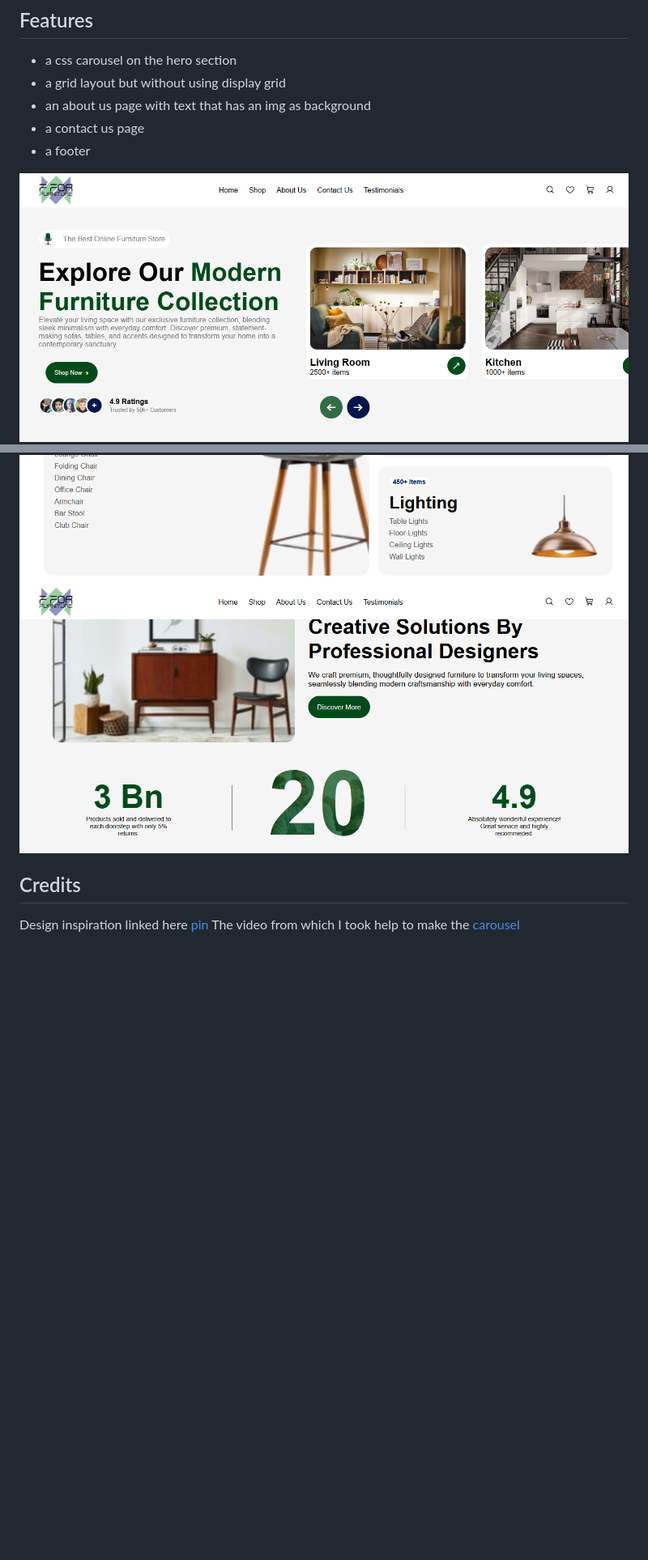
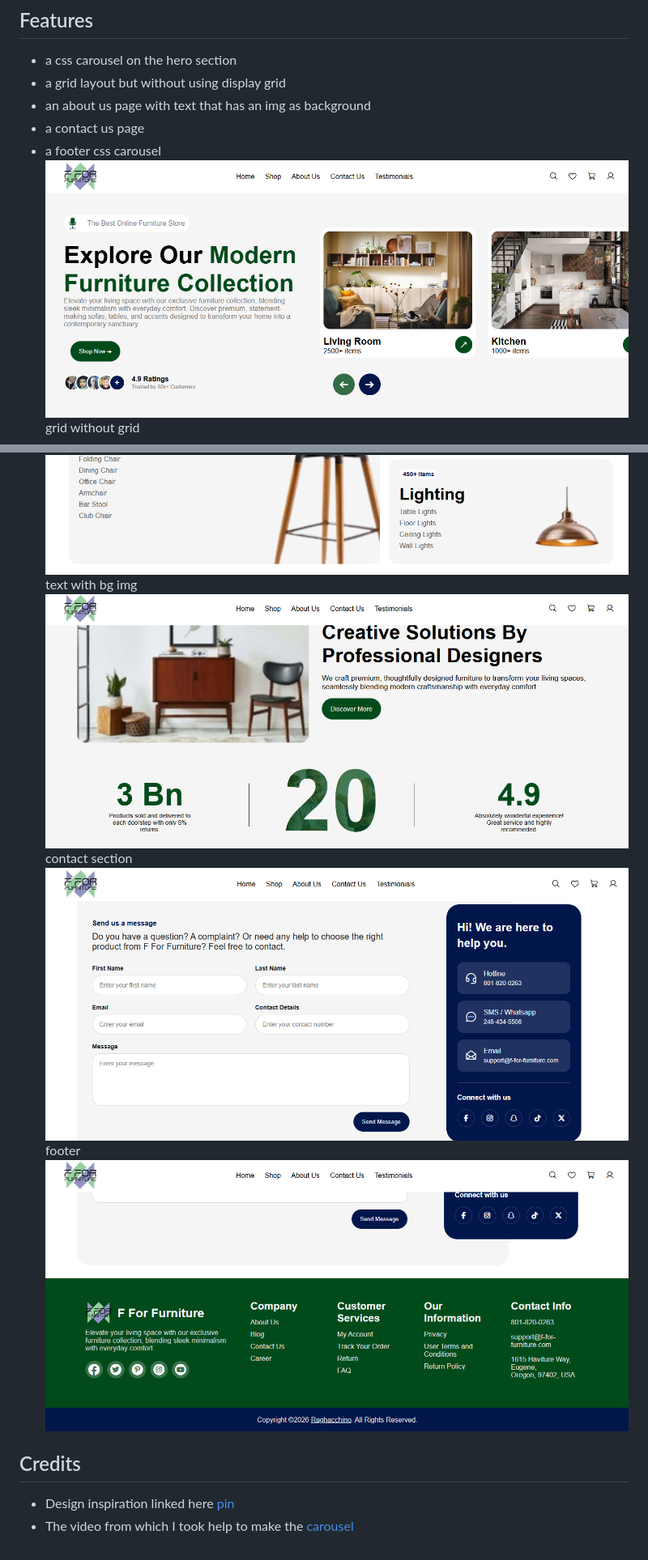
Before and after one commit to raghacchino/f-for-furniture, a Markdown page: README.md, 2 parts joined by grey strips. Shown at 81% size. Drawn GitHub-style; pictures changed too: readme-img4.png (added), readme-img5.png (added); blank space fills up the shorter version.

```diff
--- a/README.md
+++ b/README.md
@@ -7,11 +7,17 @@ A shopping website if you want to buy furniture. I found this while I was search
 - an about us page with text that has an img as background
 - a contact us page
 - a footer
-
+css carousel
 ![css carousel](./readme-img1.png)
+grid without grid
 ![grid without grid](./readme-img2.png)
+text with bg img
 ![text with bg img](./readme-img3.png)
+contact section
+![contact section](./readme-img4.png)
+footer
+![footer](./readme-img5.png)
 
 ## Credits
-Design inspiration linked here [pin](https://in.pinterest.com/pin/1122311169750452572/)
-The video from which I took help to make the [carousel](https://www.youtube.com/watch?v=gmI5nvzv170&t)
+- Design inspiration linked here [pin](https://in.pinterest.com/pin/1122311169750452572/)
+- The video from which I took help to make the [carousel](https://www.youtube.com/watch?v=gmI5nvzv170&t)
```
